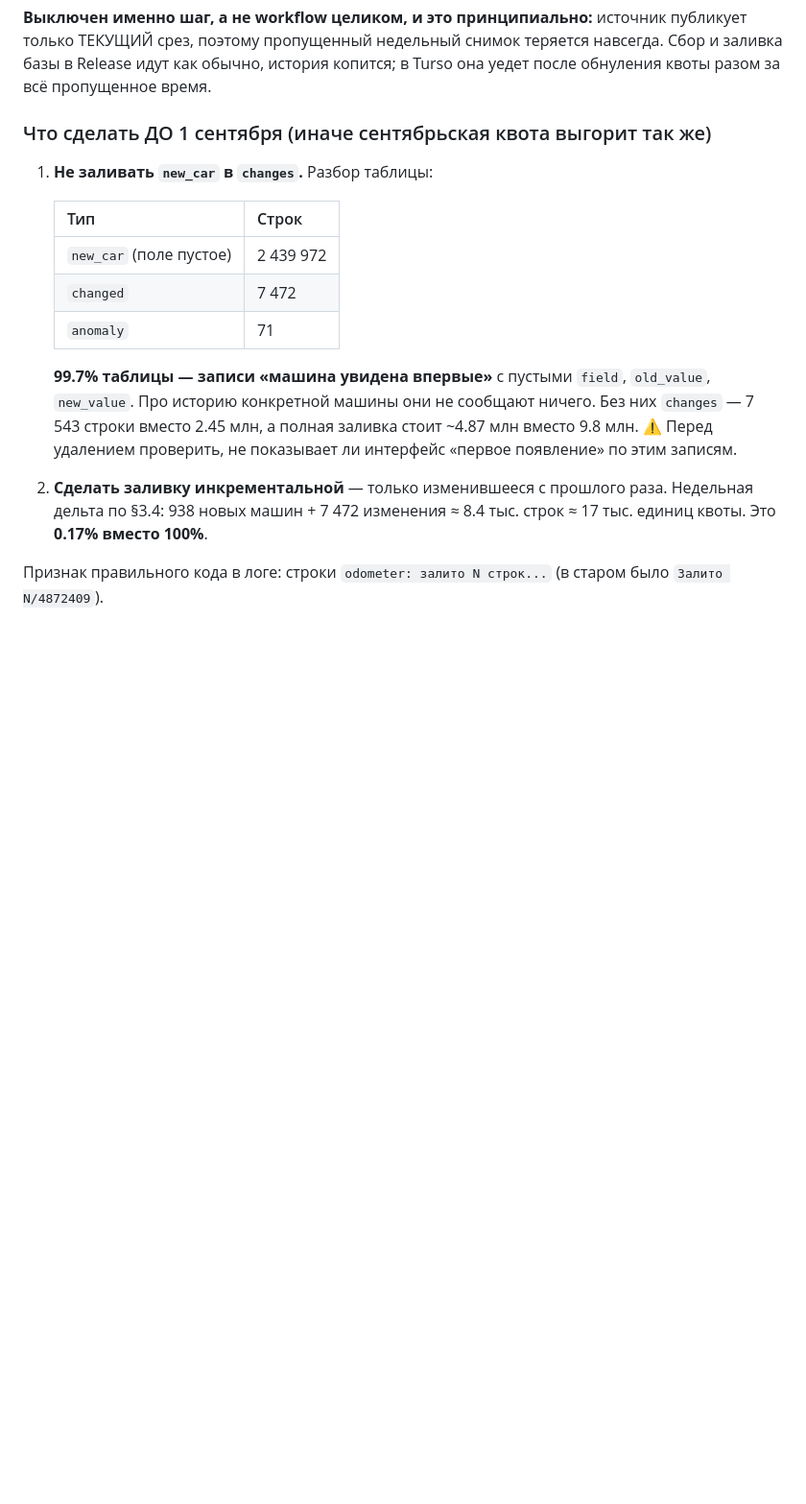
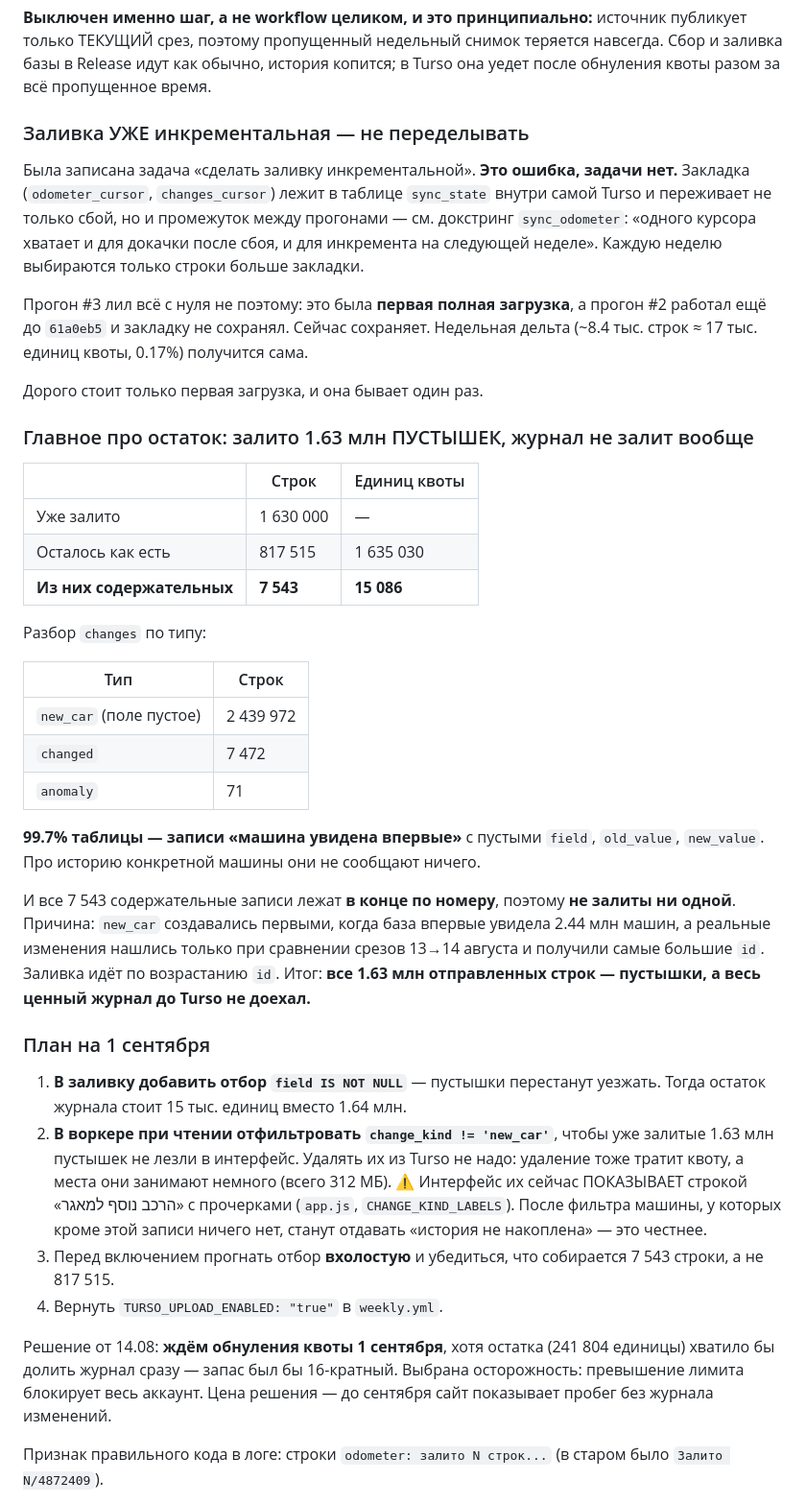
Before and after one commit to komikagze/carcheck, a Markdown page: HANDOFF.md, the part around the change. Shown at 96% size. Drawn GitHub-style; blank space fills up the shorter version.

Commit message:
HANDOFF: заливка уже инкрементальная, залиты одни пустышки
Две правки по фактам, проверенным в коде и на данных.

1. Была записана задача "сделать заливку инкрементальной" — задачи нет,
   она такой и была. Закладка лежит в sync_state внутри Turso и переживает
   промежуток между прогонами. Прогон #3 лил всё с нуля потому, что это
   первая полная загрузка, а прогон #2 работал до 61a0eb5 и закладку не
   сохранял. Недельная дельта (~17 тыс. единиц квоты) получится сама.

2. Куда важнее: все 1 630 000 уже залитых строк changes — это записи
   new_car с пустыми полями. Содержательные 7 543 (7 472 изменения +
   71 аномалия) лежат в конце по id, потому что нашлись только при
   сравнении срезов 13->14 августа, и не залиты вообще ни одной.
   То есть в Turso уехал мусор, а журнал изменений — нет.

Отсюда план на сентябрь: отбор field IS NOT NULL в заливке (остаток
подешевеет с 1.64 млн единиц до 15 тыс.) и фильтр change_kind != 'new_car'
в воркере, чтобы уже залитые пустышки не лезли в интерфейс.

Решение: ждём обнуления квоты 1 сентября, хотя остатка хватило бы долить
журнал сразу. Выбрана осторожность — превышение блокирует весь аккаунт.

Co-Authored-By: Claude Opus 5 <noreply@anthropic.com>

```diff
--- a/HANDOFF.md
+++ b/HANDOFF.md
@@ -293,26 +293,65 @@ Turso насчитал 9 758 196 записей. **Отношение 1.95.**
 навсегда. Сбор и заливка базы в Release идут как обычно, история копится;
 в Turso она уедет после обнуления квоты разом за всё пропущенное время.
 
-### Что сделать ДО 1 сентября (иначе сентябрьская квота выгорит так же)
+### Заливка УЖЕ инкрементальная — не переделывать
 
-1. **Не заливать `new_car` в `changes`.** Разбор таблицы:
+Была записана задача «сделать заливку инкрементальной». **Это ошибка, задачи
+нет.** Закладка (`odometer_cursor`, `changes_cursor`) лежит в таблице
+`sync_state` внутри самой Turso и переживает не только сбой, но и промежуток
+между прогонами — см. докстринг `sync_odometer`: «одного курсора хватает и для
+докачки после сбоя, и для инкремента на следующей неделе». Каждую неделю
+выбираются только строки больше закладки.
 
-   | Тип | Строк |
-   |---|---|
-   | `new_car` (поле пустое) | 2 439 972 |
-   | `changed` | 7 472 |
-   | `anomaly` | 71 |
+Прогон #3 лил всё с нуля не поэтому: это была **первая полная загрузка**, а
+прогон #2 работал ещё до `61a0eb5` и закладку не сохранял. Сейчас сохраняет.
+Недельная дельта (~8.4 тыс. строк ≈ 17 тыс. единиц квоты, 0.17%) получится сама.
 
-   **99.7% таблицы — записи «машина увидена впервые»** с пустыми `field`,
-   `old_value`, `new_value`. Про историю конкретной машины они не сообщают
-   ничего. Без них `changes` — 7 543 строки вместо 2.45 млн, а полная заливка
-   стоит ~4.87 млн вместо 9.8 млн.
-   ⚠️ Перед удалением проверить, не показывает ли интерфейс «первое появление»
-   по этим записям.
+Дорого стоит только первая загрузка, и она бывает один раз.
 
-2. **Сделать заливку инкрементальной** — только изменившееся с прошлого раза.
-   Недельная дельта по §3.4: 938 новых машин + 7 472 изменения ≈ 8.4 тыс. строк
-   ≈ 17 тыс. единиц квоты. Это **0.17% вместо 100%**.
+### Главное про остаток: залито 1.63 млн ПУСТЫШЕК, журнал не залит вообще
+
+| | Строк | Единиц квоты |
+|---|---|---|
+| Уже залито | 1 630 000 | — |
+| Осталось как есть | 817 515 | 1 635 030 |
+| **Из них содержательных** | **7 543** | **15 086** |
+
+Разбор `changes` по типу:
+
+| Тип | Строк |
+|---|---|
+| `new_car` (поле пустое) | 2 439 972 |
+| `changed` | 7 472 |
+| `anomaly` | 71 |
+
+**99.7% таблицы — записи «машина увидена впервые»** с пустыми `field`,
+`old_value`, `new_value`. Про историю конкретной машины они не сообщают ничего.
+
+И все 7 543 содержательные записи лежат **в конце по номеру**, поэтому
+**не залиты ни одной**. Причина: `new_car` создавались первыми, когда база
+впервые увидела 2.44 млн машин, а реальные изменения нашлись только при
+сравнении срезов 13→14 августа и получили самые большие `id`. Заливка идёт по
+возрастанию `id`. Итог: **все 1.63 млн отправленных строк — пустышки, а весь
+ценный журнал до Turso не доехал.**
+
+### План на 1 сентября
+
+1. **В заливку добавить отбор `field IS NOT NULL`** — пустышки перестанут
+   уезжать. Тогда остаток журнала стоит 15 тыс. единиц вместо 1.64 млн.
+2. **В воркере при чтении отфильтровать `change_kind != 'new_car'`**, чтобы уже
+   залитые 1.63 млн пустышек не лезли в интерфейс. Удалять их из Turso не надо:
+   удаление тоже тратит квоту, а места они занимают немного (всего 312 МБ).
+   ⚠️ Интерфейс их сейчас ПОКАЗЫВАЕТ строкой «הרכב נוסף למאגר» с прочерками
+   (`app.js`, `CHANGE_KIND_LABELS`). После фильтра машины, у которых кроме этой
+   записи ничего нет, станут отдавать «история не накоплена» — это честнее.
+3. Перед включением прогнать отбор **вхолостую** и убедиться, что собирается
+   7 543 строки, а не 817 515.
+4. Вернуть `TURSO_UPLOAD_ENABLED: "true"` в `weekly.yml`.
+
+Решение от 14.08: **ждём обнуления квоты 1 сентября**, хотя остатка (241 804
+единицы) хватило бы долить журнал сразу — запас был бы 16-кратный. Выбрана
+осторожность: превышение лимита блокирует весь аккаунт. Цена решения — до
+сентября сайт показывает пробег без журнала изменений.
 
 Признак правильного кода в логе: строки `odometer: залито N строк...`
 (в старом было `Залито N/4872409`).
```
